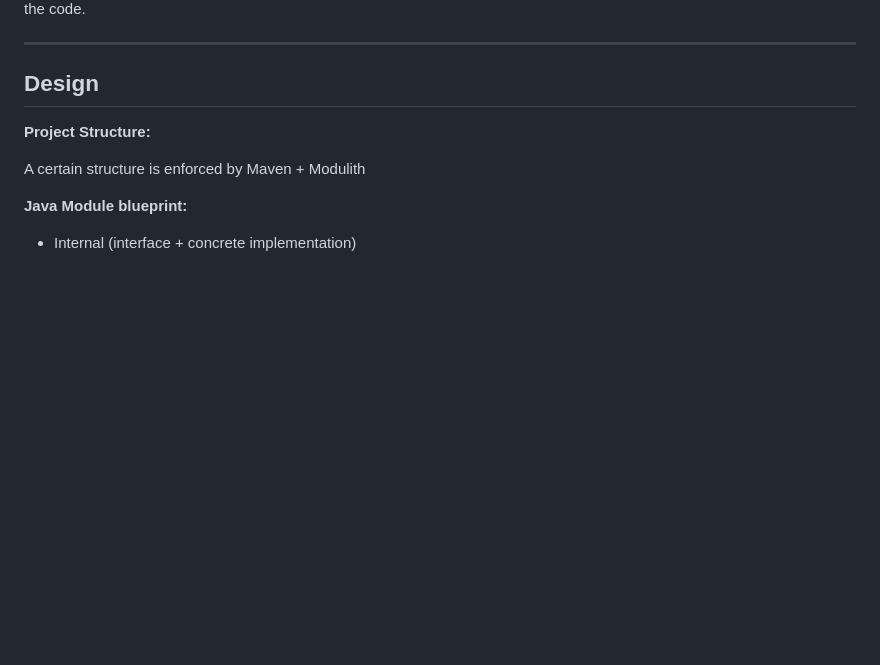
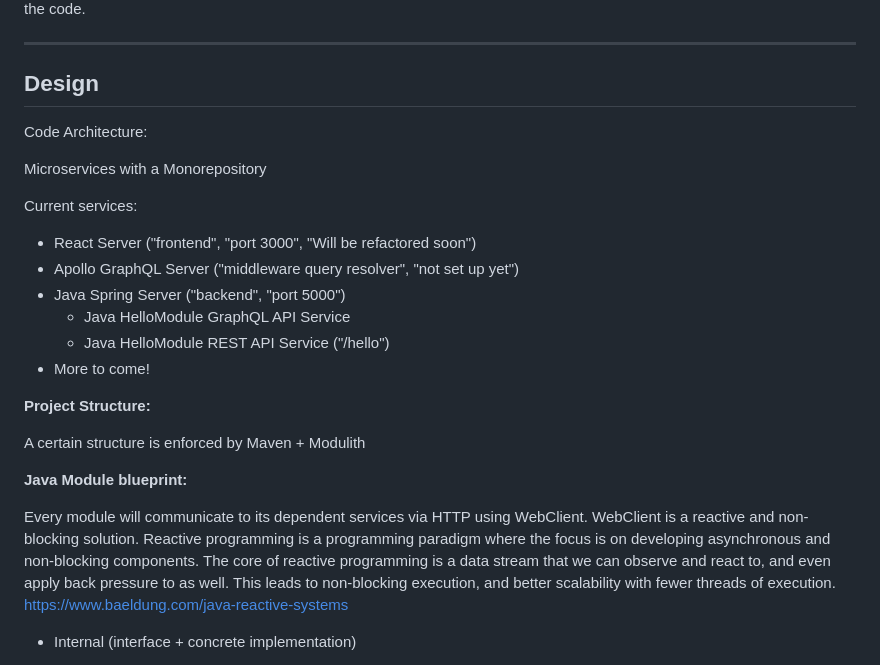
Before and after one commit to francis-tran/project-koopa, a Markdown page: README.md, the part around the change. Rendered like a GitHub page; blank space fills up the shorter version.

```diff
--- a/README.md
+++ b/README.md
@@ -14,11 +14,27 @@ Each time a pull request is approved and merged, it will trigger the CI/CD pipel
 
 ## Design
 
+Code Architecture:
+
+Microservices with a Monorepository
+
+Current services:
+
+-   React Server ("frontend", "port 3000", "Will be refactored soon")
+-   Apollo GraphQL Server ("middleware query resolver", "not set up yet")
+-   Java Spring Server ("backend", "port 5000")
+    -   Java HelloModule GraphQL API Service
+    -   Java HelloModule REST API Service ("/hello")
+-   More to come!
+
 **Project Structure:**
 
 A certain structure is enforced by Maven + Modulith
 
 **Java Module blueprint:**
+
+Every module will communicate to its dependent services via HTTP using WebClient. WebClient is a reactive and non-blocking solution. Reactive programming is a programming paradigm where the focus is on developing asynchronous and non-blocking components. The core of reactive programming is a data stream that we can observe and react to, and even apply back pressure to as well. This leads to non-blocking execution, and better scalability with fewer threads of execution.
+https://www.baeldung.com/java-reactive-systems
 
 -   Internal (interface + concrete implementation)
 
```
